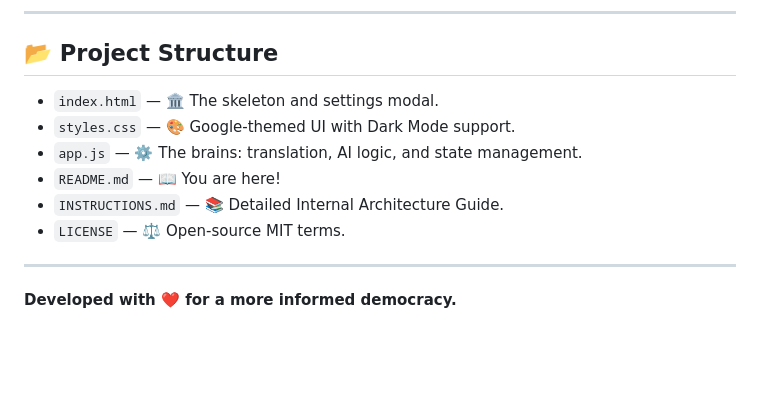
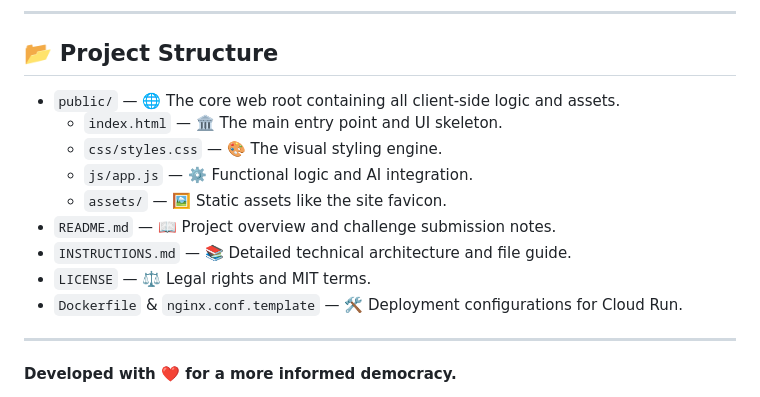
Before and after one commit to KGFCH2/CiviQ-AI, a Markdown page: README.md, the part around the change. Rendered like a GitHub page; blank space fills up the shorter version.

Commit message:
Update the project overview with the new folder structure

```diff
--- a/README.md
+++ b/README.md
@@ -68,12 +68,15 @@ The project proudly leverages Google's ecosystem to enhance usability:
 
 ## 📂 Project Structure
 
-* `index.html` — 🏛️ The skeleton and settings modal.
-* `styles.css` — 🎨 Google-themed UI with Dark Mode support.
-* `app.js` — ⚙️ The brains: translation, AI logic, and state management.
-* `README.md` — 📖 You are here!
-* `INSTRUCTIONS.md` — 📚 Detailed Internal Architecture Guide.
-* `LICENSE` — ⚖️ Open-source MIT terms.
+* `public/` — 🌐 The core web root containing all client-side logic and assets.
+  * `index.html` — 🏛️ The main entry point and UI skeleton.
+  * `css/styles.css` — 🎨 The visual styling engine.
+  * `js/app.js` — ⚙️ Functional logic and AI integration.
+  * `assets/` — 🖼️ Static assets like the site favicon.
+* `README.md` — 📖 Project overview and challenge submission notes.
+* `INSTRUCTIONS.md` — 📚 Detailed technical architecture and file guide.
+* `LICENSE` — ⚖️ Legal rights and MIT terms.
+* `Dockerfile` & `nginx.conf.template` — 🛠️ Deployment configurations for Cloud Run.
 
 ---
 
```
